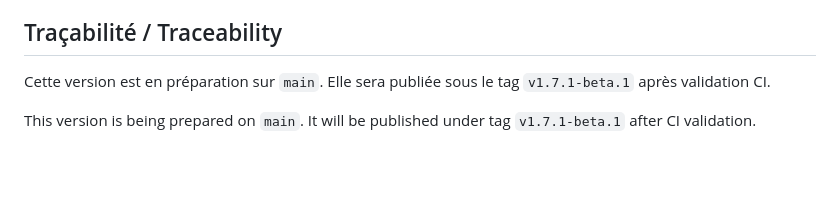
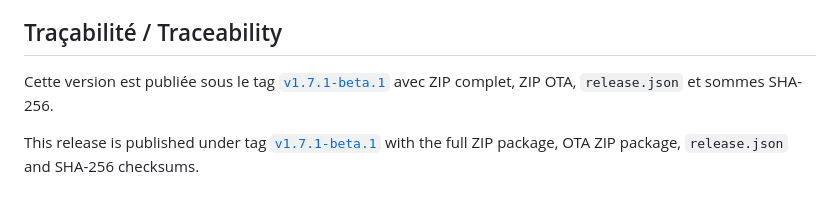
Before and after one commit to ItechLabFr/proxpanel, a Markdown page: docs/releases/1.7.1-beta.1.md, the part around the change. Drawn GitHub-style; blank space fills up the shorter version.

Commit message:
Mark 1.7.1-beta.1 release documentation as published

```diff
--- a/docs/releases/1.7.1-beta.1.md
+++ b/docs/releases/1.7.1-beta.1.md
@@ -73,6 +73,6 @@
 
 ## Traçabilité / Traceability
 
-Cette version est en préparation sur `main`. Elle sera publiée sous le tag `v1.7.1-beta.1` après validation CI.
+Cette version est publiée sous le tag [`v1.7.1-beta.1`](https://github.com/ItechLabFr/proxpanel/releases/tag/v1.7.1-beta.1) avec ZIP complet, ZIP OTA, `release.json` et sommes SHA-256.
 
-This version is being prepared on `main`. It will be published under tag `v1.7.1-beta.1` after CI validation.
+This release is published under tag [`v1.7.1-beta.1`](https://github.com/ItechLabFr/proxpanel/releases/tag/v1.7.1-beta.1) with the full ZIP package, OTA ZIP package, `release.json` and SHA-256 checksums.
```
